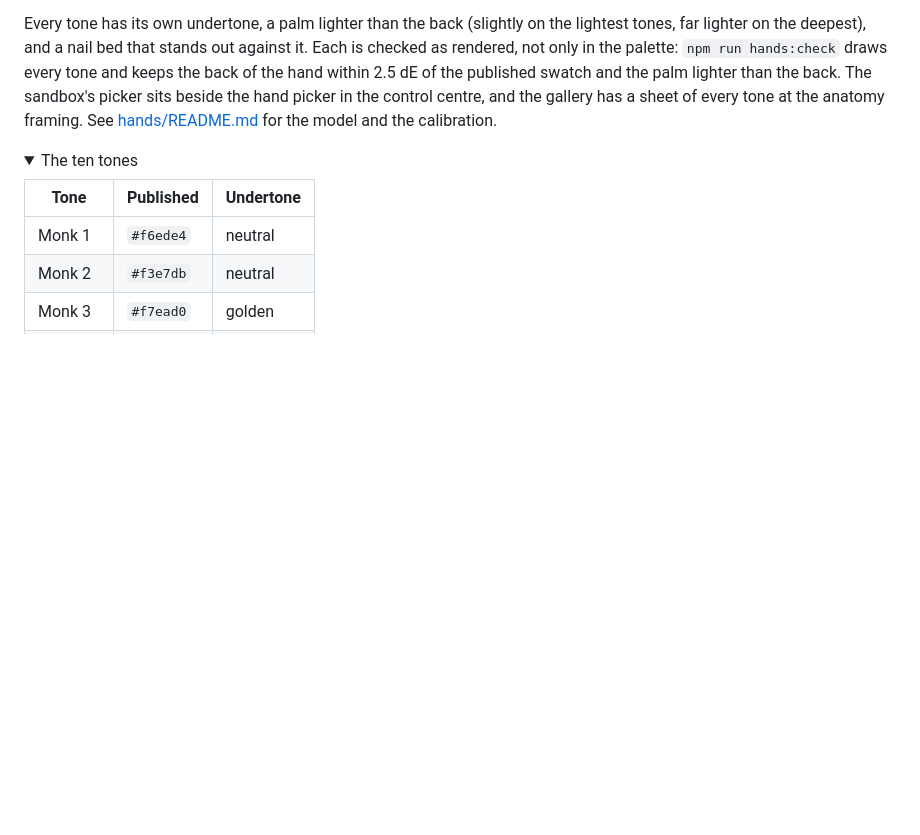
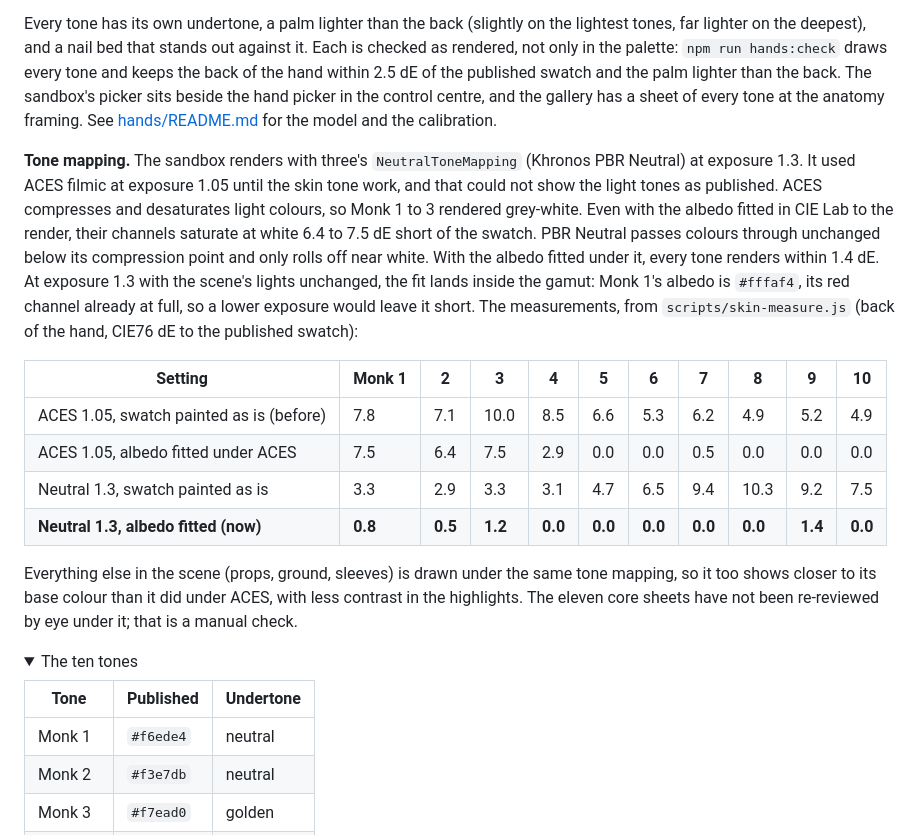
Before and after one commit to iam25th1/25th-procedural-hands, a Markdown page: README.md, the part around the change. Drawn GitHub-style; folded sections open; blank space fills up the shorter version.

Commit message:
Docs: the tone mapping change from ACES to PBR Neutral, and why
The move from ACES filmic (exposure 1.05) to three's NeutralToneMapping
(Khronos PBR Neutral, exposure 1.3) came with the skin tone commit and
was recorded only in its commit message. README, spec and hands/README
now carry it, with fresh measurements from scripts/skin-measure.js
(back of the hand, CIE76 dE to the published Monk swatch), taken for
this commit by switching the setting and albedo locally and reverting:

- ACES 1.05, swatch painted as is: 4.9 to 10.0 dE, worst on Monk 3
- ACES 1.05, albedo fitted under ACES: Monk 1 to 3 stay 6.4 to 7.5 dE
  off, their albedo saturated at white (ACES compresses and desaturates
  light colours, so no albedo renders as them)
- Neutral 1.3, swatch painted as is: 2.9 to 10.3 dE
- Neutral 1.3, albedo fitted (now): 0.0 to 1.4 dE

The docs also say what the change touches beyond skin (every material
shares the setting, with less highlight contrast) and that the eleven
core sheets have not been re-reviewed by eye under it.

The planning strategy (commit A), the tail budgets and their correction
(commits B and the follow-up), the recording sizes and codec order
(commit C) and the data whitelist (commit D) were documented in the same
commits as their code.

Co-Authored-By: Claude Opus 5.5 (1M context) <noreply@anthropic.com>

```diff
--- a/README.md
+++ b/README.md
@@ -182,6 +182,17 @@ The hands come in the ten tones of the **Monk Skin Tone Scale**, from `monk-1` (
 
 Every tone has its own undertone, a palm lighter than the back (slightly on the lightest tones, far lighter on the deepest), and a nail bed that stands out against it. Each is checked as rendered, not only in the palette: `npm run hands:check` draws every tone and keeps the back of the hand within 2.5 dE of the published swatch and the palm lighter than the back. The sandbox's picker sits beside the hand picker in the control centre, and the gallery has a sheet of every tone at the anatomy framing. See [hands/README.md](hands/README.md#skin-tones) for the model and the calibration.
 
+**Tone mapping.** The sandbox renders with three's `NeutralToneMapping` (Khronos PBR Neutral) at exposure 1.3. It used ACES filmic at exposure 1.05 until the skin tone work, and that could not show the light tones as published. ACES compresses and desaturates light colours, so Monk 1 to 3 rendered grey-white. Even with the albedo fitted in CIE Lab to the render, their channels saturate at white 6.4 to 7.5 dE short of the swatch. PBR Neutral passes colours through unchanged below its compression point and only rolls off near white. With the albedo fitted under it, every tone renders within 1.4 dE. At exposure 1.3 with the scene's lights unchanged, the fit lands inside the gamut: Monk 1's albedo is `#fffaf4`, its red channel already at full, so a lower exposure would leave it short. The measurements, from `scripts/skin-measure.js` (back of the hand, CIE76 dE to the published swatch):
+
+| Setting | Monk 1 | 2 | 3 | 4 | 5 | 6 | 7 | 8 | 9 | 10 |
+| --- | --- | --- | --- | --- | --- | --- | --- | --- | --- | --- |
+| ACES 1.05, swatch painted as is (before) | 7.8 | 7.1 | 10.0 | 8.5 | 6.6 | 5.3 | 6.2 | 4.9 | 5.2 | 4.9 |
+| ACES 1.05, albedo fitted under ACES | 7.5 | 6.4 | 7.5 | 2.9 | 0.0 | 0.0 | 0.5 | 0.0 | 0.0 | 0.0 |
+| Neutral 1.3, swatch painted as is | 3.3 | 2.9 | 3.3 | 3.1 | 4.7 | 6.5 | 9.4 | 10.3 | 9.2 | 7.5 |
+| **Neutral 1.3, albedo fitted (now)** | **0.8** | **0.5** | **1.2** | **0.0** | **0.0** | **0.0** | **0.0** | **0.0** | **1.4** | **0.0** |
+
+Everything else in the scene (props, ground, sleeves) is drawn under the same tone mapping, so it too shows closer to its base colour than it did under ACES, with less contrast in the highlights. The eleven core sheets have not been re-reviewed by eye under it; that is a manual check.
+
 <details>
 <summary>The ten tones</summary>
 
```
Also changed, not shown: docs/HANDS_SANDBOX_SPEC.md (+1 -0 lines), hands/README.md (+1 -1 lines).
